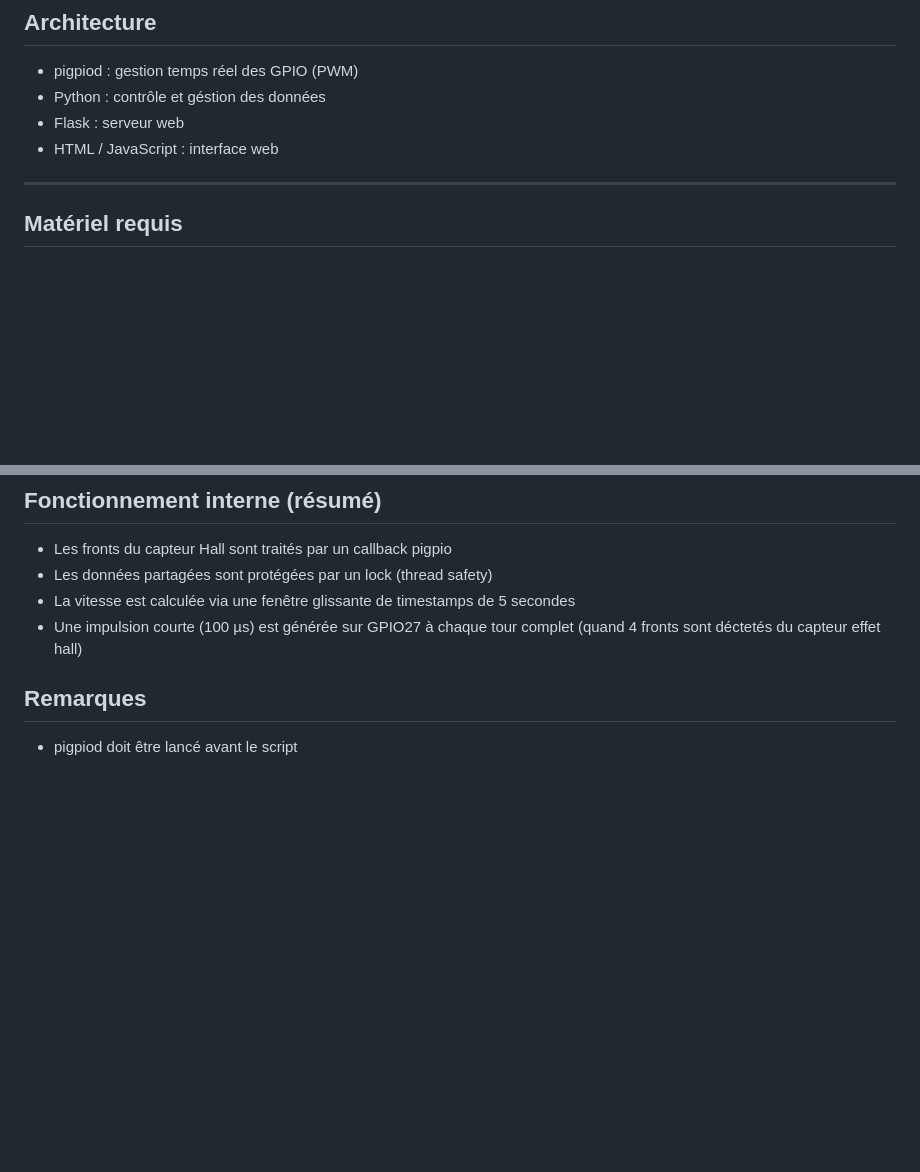
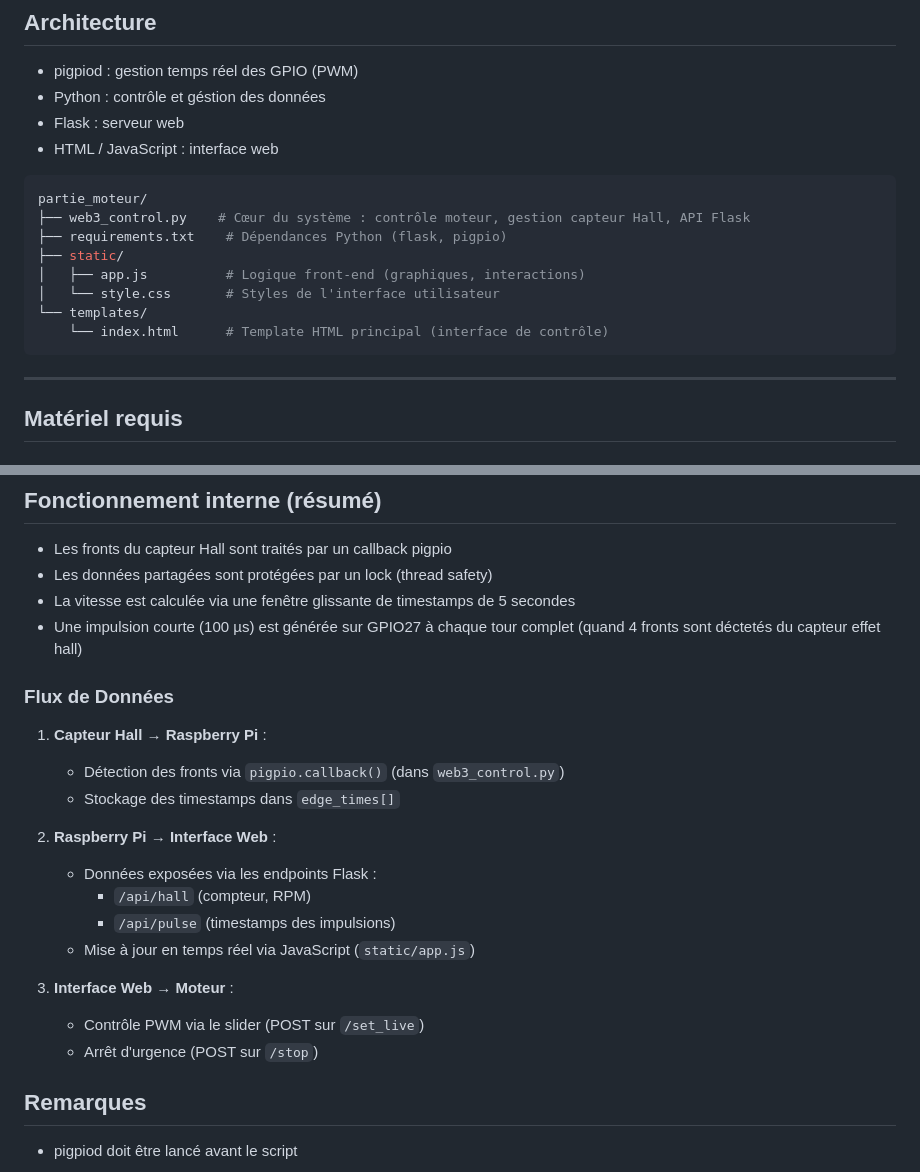
Before and after one commit to wmegherbi/persistence_of_vision_leds, a Markdown page: partie_moteur/README.md, 2 parts joined by grey strips. Drawn GitHub-style; blank space fills up the shorter version.

`````diff
--- a/partie_moteur/README.md
+++ b/partie_moteur/README.md
@@ -33,6 +35,17 @@ Ce projet permet de :
 - Python :  contrôle et géstion des données
 - Flask : serveur web
 - HTML / JavaScript : interface web
+
+```` bash
+partie_moteur/
+├── web3_control.py    # Cœur du système : contrôle moteur, gestion capteur Hall, API Flask
+├── requirements.txt    # Dépendances Python (flask, pigpio)
+├── static/
+│   ├── app.js          # Logique front-end (graphiques, interactions)
+│   └── style.css       # Styles de l'interface utilisateur
+└── templates/
+    └── index.html      # Template HTML principal (interface de contrôle)
+````
 ---
 
 ## Matériel requis
@@ -103,6 +116,21 @@ Affichage :
 - La vitesse est calculée via une fenêtre glissante de timestamps de 5 secondes
 - Une impulsion courte (100 µs) est générée sur GPIO27 à chaque tour complet (quand 4 fronts sont déctetés du capteur effet hall)
 
+### Flux de Données
+1. **Capteur Hall → Raspberry Pi** :
+   - Détection des fronts via `pigpio.callback()` (dans `web3_control.py`)
+   - Stockage des timestamps dans `edge_times[]`
+
+2. **Raspberry Pi → Interface Web** :
+   - Données exposées via les endpoints Flask :
+     - `/api/hall` (compteur, RPM)
+     - `/api/pulse` (timestamps des impulsions)
+   - Mise à jour en temps réel via JavaScript (`static/app.js`)
+
+3. **Interface Web → Moteur** :
+   - Contrôle PWM via le slider (POST sur `/set_live`)
+   - Arrêt d'urgence (POST sur `/stop`)
+
 
 ## Remarques
 
`````
Also changed, not shown: other parts of partie_moteur/README.md (+2 -0 lines).
